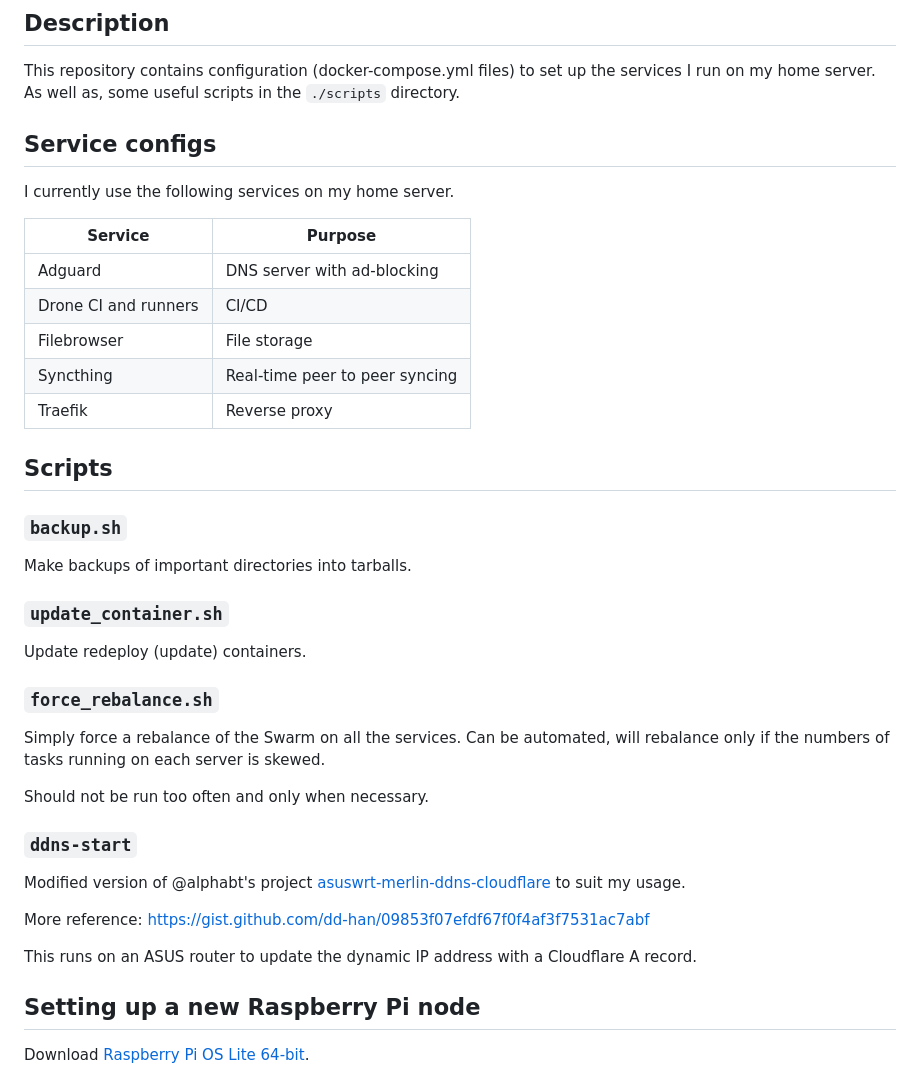
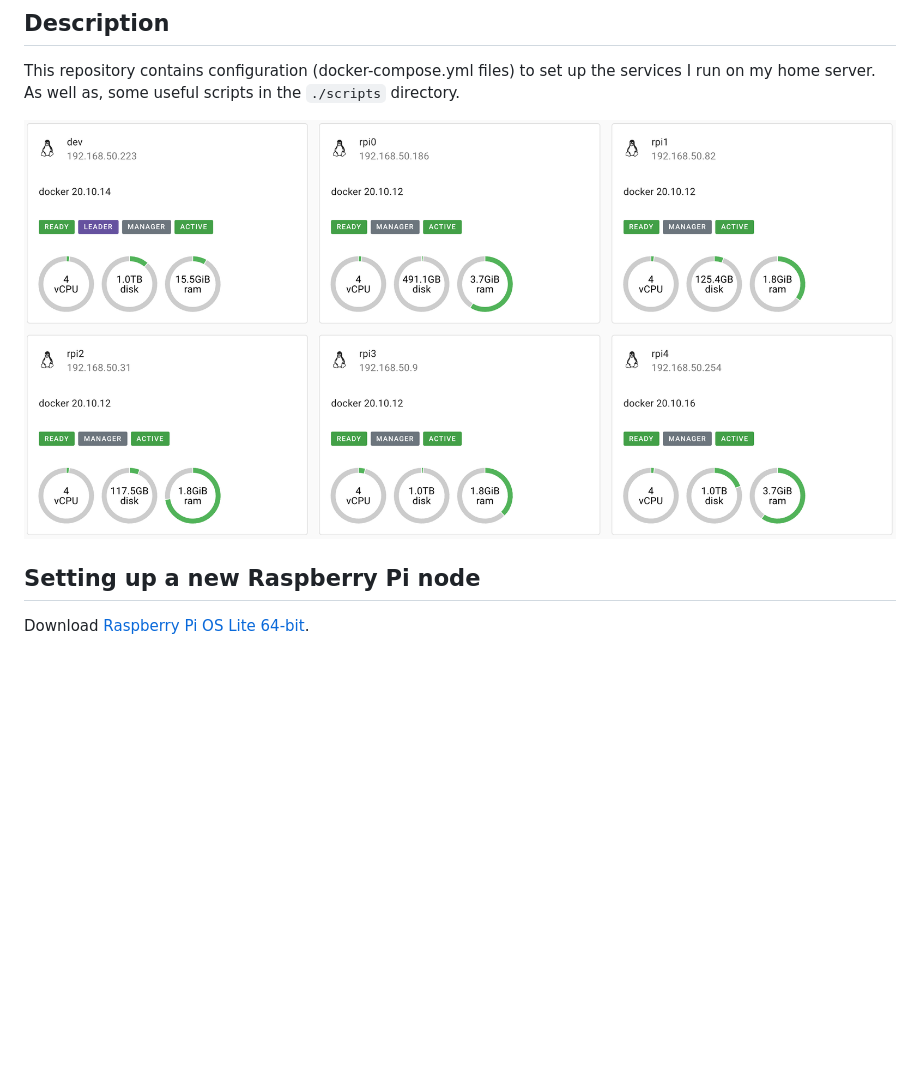
Before and after one commit to gordonpn/server-services-configs, a Markdown page: README.md, the part around the change. Drawn GitHub-style; pictures changed too: docs/nodes.png; blank space fills up the shorter version.

Commit message:
docs: update readme

```diff
--- a/README.md
+++ b/README.md
@@ -9,41 +9,7 @@
 
 This repository contains configuration (docker-compose.yml files) to set up the services I run on my home server. As well as, some useful scripts in the `./scripts` directory.
 
-## Service configs
-
-I currently use the following services on my home server.
-
-| Service              | Purpose                        |
-| -------------------- | ------------------------------ |
-| Adguard              | DNS server with ad-blocking    |
-| Drone CI and runners | CI/CD                          |
-| Filebrowser          | File storage                   |
-| Syncthing            | Real-time peer to peer syncing |
-| Traefik              | Reverse proxy                  |
-
-## Scripts
-
-### `backup.sh`
-
-Make backups of important directories into tarballs.
-
-### `update_container.sh`
-
-Update redeploy (update) containers.
-
-### `force_rebalance.sh`
-
-Simply force a rebalance of the Swarm on all the services. Can be automated, will rebalance only if the numbers of tasks running on each server is skewed.
-
-Should not be run too often and only when necessary.
-
-### `ddns-start`
-
-Modified version of @alphabt's project [asuswrt-merlin-ddns-cloudflare](https://github.com/alphabt/asuswrt-merlin-ddns-cloudflare) to suit my usage.
-
-More reference: <https://gist.github.com/dd-han/09853f07efdf67f0f4af3f7531ac7abf>
-
-This runs on an ASUS router to update the dynamic IP address with a Cloudflare A record.
+![nodes](./docs/nodes.png)
 
 ## Setting up a new Raspberry Pi node
 
```
